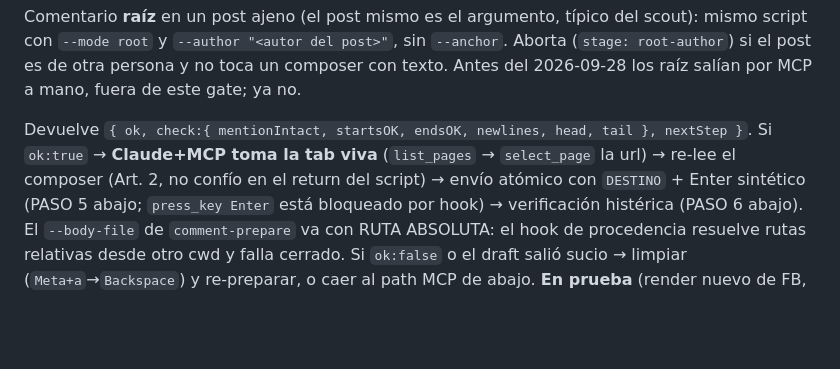
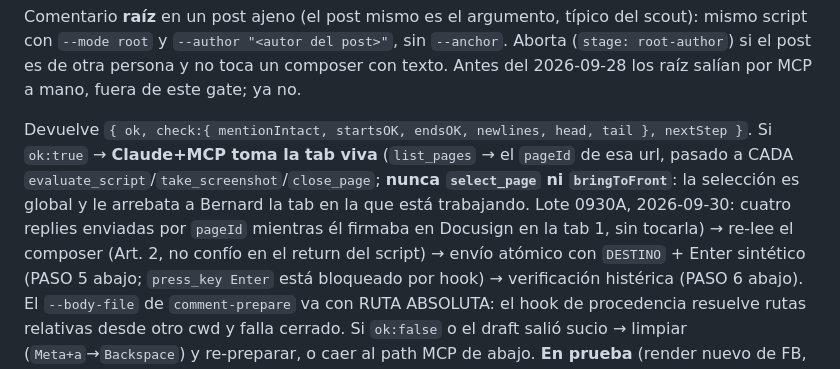
Before and after one commit to BernardUriza/vegan-advocacy-companion, a Markdown page: .claude/rules/comment-post-and-verify.md, the part around the change. Rendered like a GitHub page; blank space fills up the shorter version.

Commit message:
rules: envío por pageId, nunca select_page (no robar la tab de Bernard)
Lote 0930A: cuatro replies enviadas por pageId mientras Bernard firmaba en Docusign.

Co-Authored-By: Claude Fable 5.1 <noreply@anthropic.com>

```diff
--- a/.claude/rules/comment-post-and-verify.md
+++ b/.claude/rules/comment-post-and-verify.md
@@ -68,8 +68,12 @@ script con `--mode root` y `--author "<autor del post>"`, sin `--anchor`. Aborta
 2026-09-28 los raíz salían por MCP a mano, fuera de este gate; ya no.
 
 Devuelve `{ ok, check:{ mentionIntact, startsOK, endsOK, newlines, head, tail }, nextStep }`.
-Si `ok:true` → **Claude+MCP toma la tab viva** (`list_pages` → `select_page` la
-url) → re-lee el composer (Art. 2, no confío en el return del script) → envío
+Si `ok:true` → **Claude+MCP toma la tab viva** (`list_pages` → el `pageId` de esa
+url, pasado a CADA `evaluate_script`/`take_screenshot`/`close_page`; **nunca
+`select_page` ni `bringToFront`**: la selección es global y le arrebata a Bernard la
+tab en la que está trabajando. Lote 0930A, 2026-09-30: cuatro replies enviadas por
+`pageId` mientras él firmaba en Docusign en la tab 1, sin tocarla) → re-lee el
+composer (Art. 2, no confío en el return del script) → envío
 atómico con `DESTINO` + Enter sintético (PASO 5 abajo; `press_key Enter` está
 bloqueado por hook) → verificación histérica (PASO 6 abajo). El `--body-file` de
 `comment-prepare` va con RUTA ABSOLUTA: el hook de procedencia resuelve rutas
```
